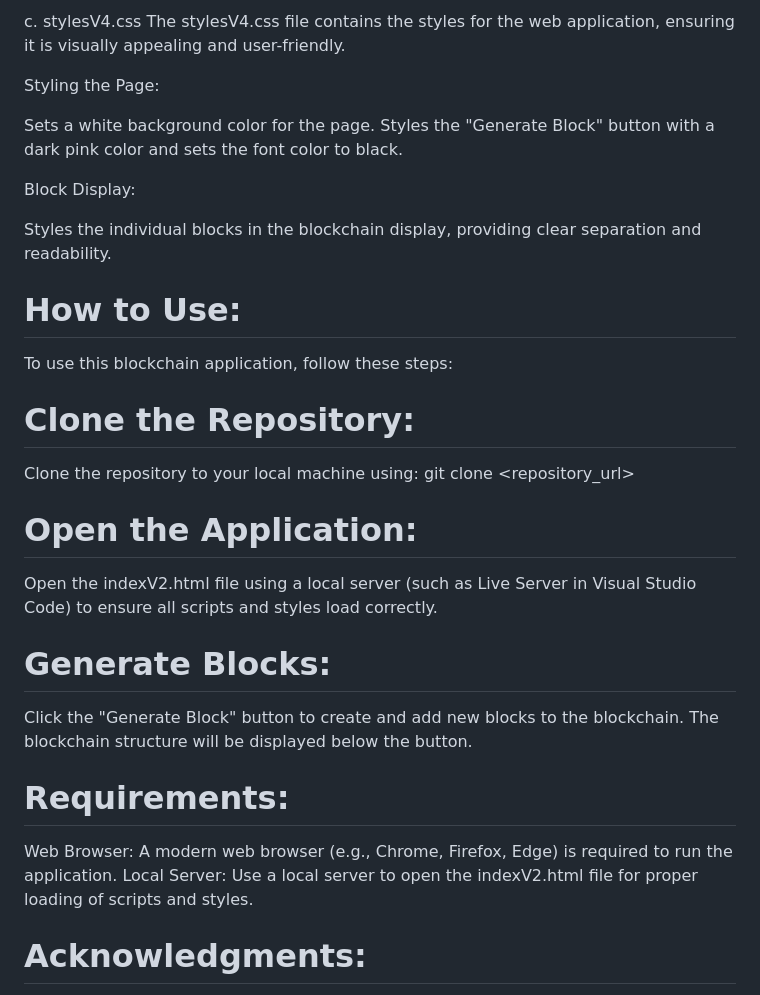
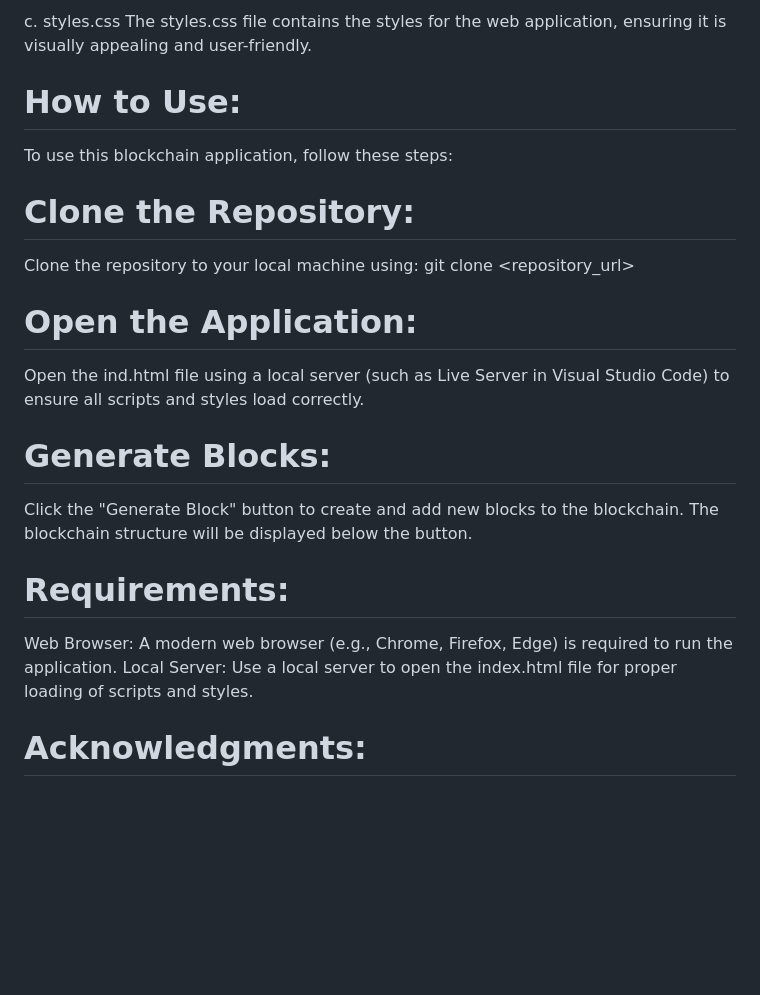
Before and after one commit to caio-videmelo/blockchain-for-starters, a Markdown page: README.md, the part around one of its changes. Rendered like a GitHub page; blank space fills up the shorter version.

```diff
--- a/README.md
+++ b/README.md
@@ -64,15 +46,6 @@ Links to the blockchainSimulator.js file for the blockchain logic.
 
-c. stylesV4.css
-The stylesV4.css file contains the styles for the web application, ensuring it is visually appealing and user-friendly.
-
-Styling the Page:
-
-Sets a white background color for the page.
-Styles the "Generate Block" button with a dark pink color and sets the font color to black.
-
-Block Display:
-
-Styles the individual blocks in the blockchain display, providing clear separation and readability.
+c. styles.css
+The styles.css file contains the styles for the web application, ensuring it is visually appealing and user-friendly.
 
 <h1>How to Use:</h1>
 
@@ -85,7 +58,7 @@ git clone <repository_url>
 
 <h1>Open the Application:</h1>
 
-Open the indexV2.html file using a local server (such as Live Server in Visual Studio Code) to ensure all scripts and styles load correctly.
+Open the ind.html file using a local server (such as Live Server in Visual Studio Code) to ensure all scripts and styles load correctly.
 
 <h1>Generate Blocks:</h1>
 
@@ -94,7 +67,7 @@ Click the "Generate Block" button to create and add new blocks to the blockchain
 <h1>Requirements:</h1>
 
 Web Browser: A modern web browser (e.g., Chrome, Firefox, Edge) is required to run the application.
-Local Server: Use a local server to open the indexV2.html file for proper loading of scripts and styles.
+Local Server: Use a local server to open the index.html file for proper loading of scripts and styles.
 
 <h1>Acknowledgments:</h1>
 
```
Also changed, not shown: other parts of README.md (+13 -31 lines).
